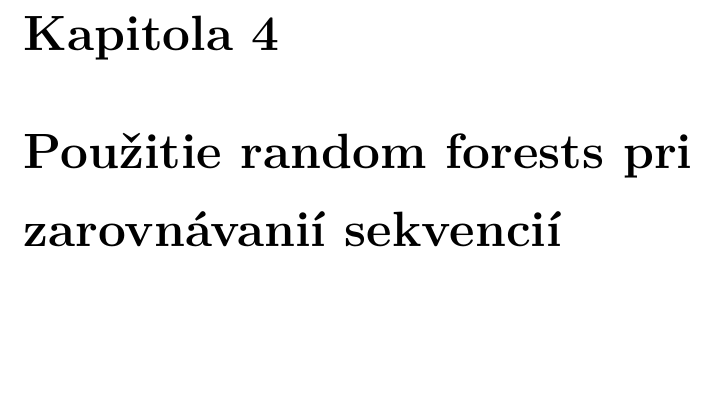
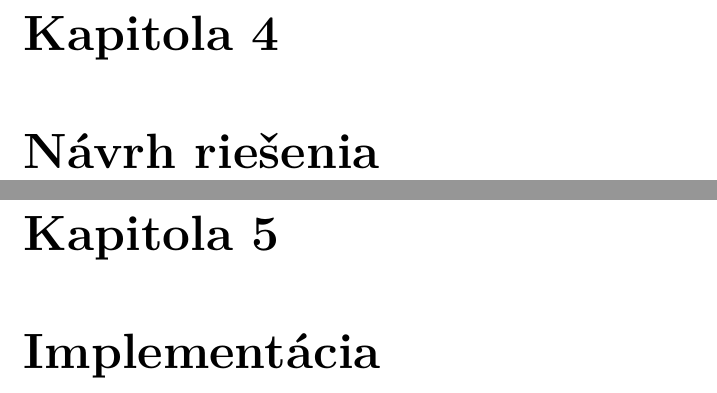
Before and after one commit to mhozza/thesis, a LaTeX thesis (main.tex, which reads kapitoly.tex): part of page 13 of 15 before the commit and two parts of pages 13 and 14 of 17 after it, the two joined at a grey line, cut so that both start at the same text, the shorter picture padded with empty space. Compiled offline with pdfLaTeX.

Commit message:
Nove kapitoly

```diff
--- a/kapitoly.tex
+++ b/kapitoly.tex
@@ -1,11 +1,13 @@
 \phantomsection
 \addcontentsline{toc}{chapter}{Úvod}
 \chapter*{Úvod}
+%\input uvod.tex
 \chapter{Zarovnávanie sekvencií}
 \chapter{Doplnkové informácie k sekvenciám}
 \chapter{Random forests}
-\chapter{Použitie random forests pri zarovnávanií sekvencií}
+\chapter{Návrh riešenia}
+\chapter{Implementácia}
+\chapter{Zhodnotenie úspešnosti}
 \phantomsection
 \addcontentsline{toc}{chapter}{Záver}
 \chapter*{Záver}
-%\input uvod.tex
```
